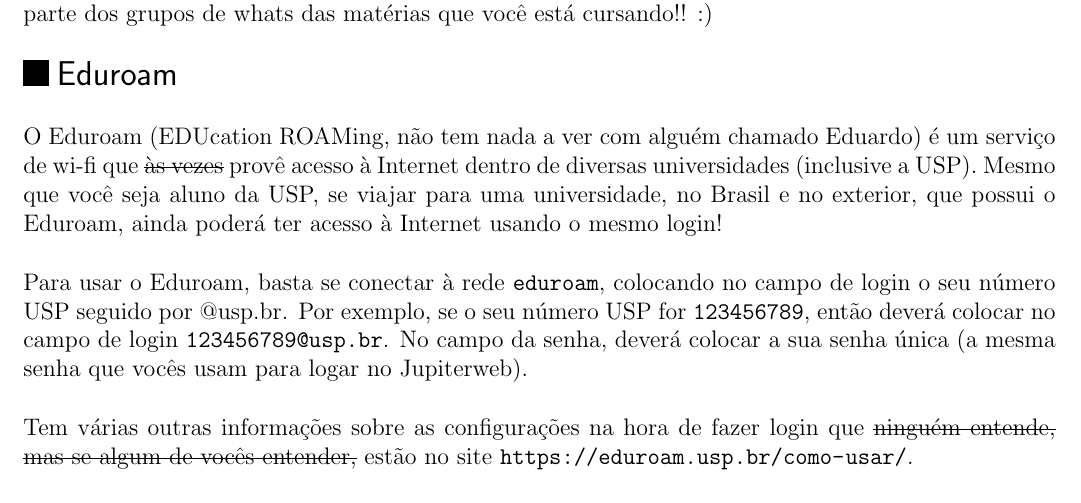
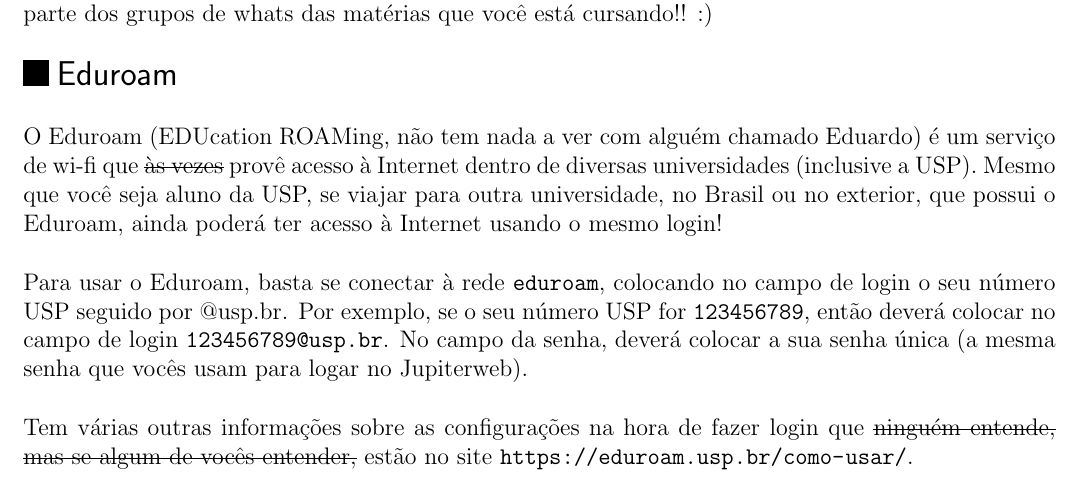
Before and after one commit to Kazuo256/guiadobixo, a LaTeX document (src/GuiaDoBixo.tex, which reads src/sobre_a_usp.tex): part of page 76 of 115, cut so that both start at the same text. Compiled offline with pdfLaTeX.

Commit message:
TODO - Revisar Eduroam na seção "Um pouco sobre a USP"
Na linha 84 troquei "uma" por "outra" e troquei "e" por "ou"

```diff
--- a/src/sobre_a_usp.tex
+++ b/src/sobre_a_usp.tex
@@ -80,7 +80,7 @@
 O Eduroam (EDUcation ROAMing, não tem nada a ver com alguém chamado Eduardo) é um
 serviço de wi-fi que \sout{às vezes} provê acesso à Internet dentro de diversas
 universidades (inclusive a USP). Mesmo que você seja aluno da USP, se viajar para
-uma universidade, no Brasil e no exterior, que possui o Eduroam, ainda poderá ter
+outra universidade, no Brasil ou no exterior, que possui o Eduroam, ainda poderá ter
 acesso à Internet usando o mesmo login!
 
 Para usar o Eduroam, basta se conectar à rede \texttt{eduroam}, colocando no campo
```
